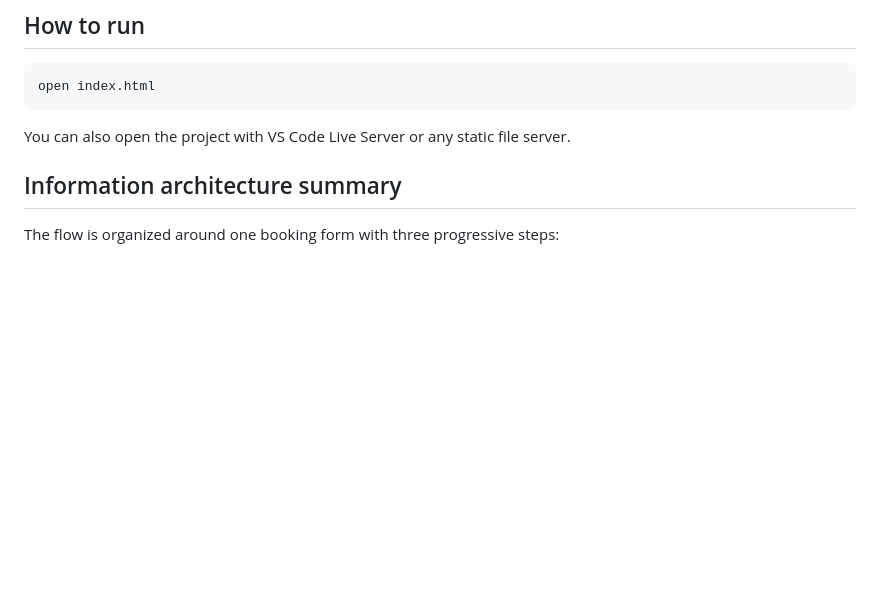
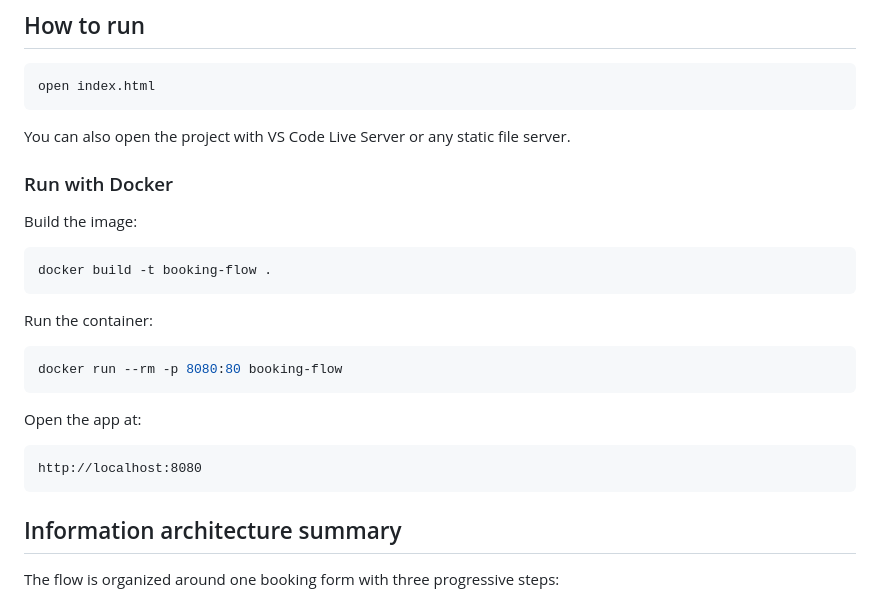
Before and after one commit to visys-dev/booking-flow, a Markdown page: README.md, the part around the change. Rendered like a GitHub page; blank space fills up the shorter version.

````diff
--- a/README.md
+++ b/README.md
@@ -9,6 +9,26 @@ open index.html
 ```
 
 You can also open the project with VS Code Live Server or any static file server.
+
+### Run with Docker
+
+Build the image:
+
+```bash
+docker build -t booking-flow .
+```
+
+Run the container:
+
+```bash
+docker run --rm -p 8080:80 booking-flow
+```
+
+Open the app at:
+
+```text
+http://localhost:8080
+```
 
 ## Information architecture summary
 
````
